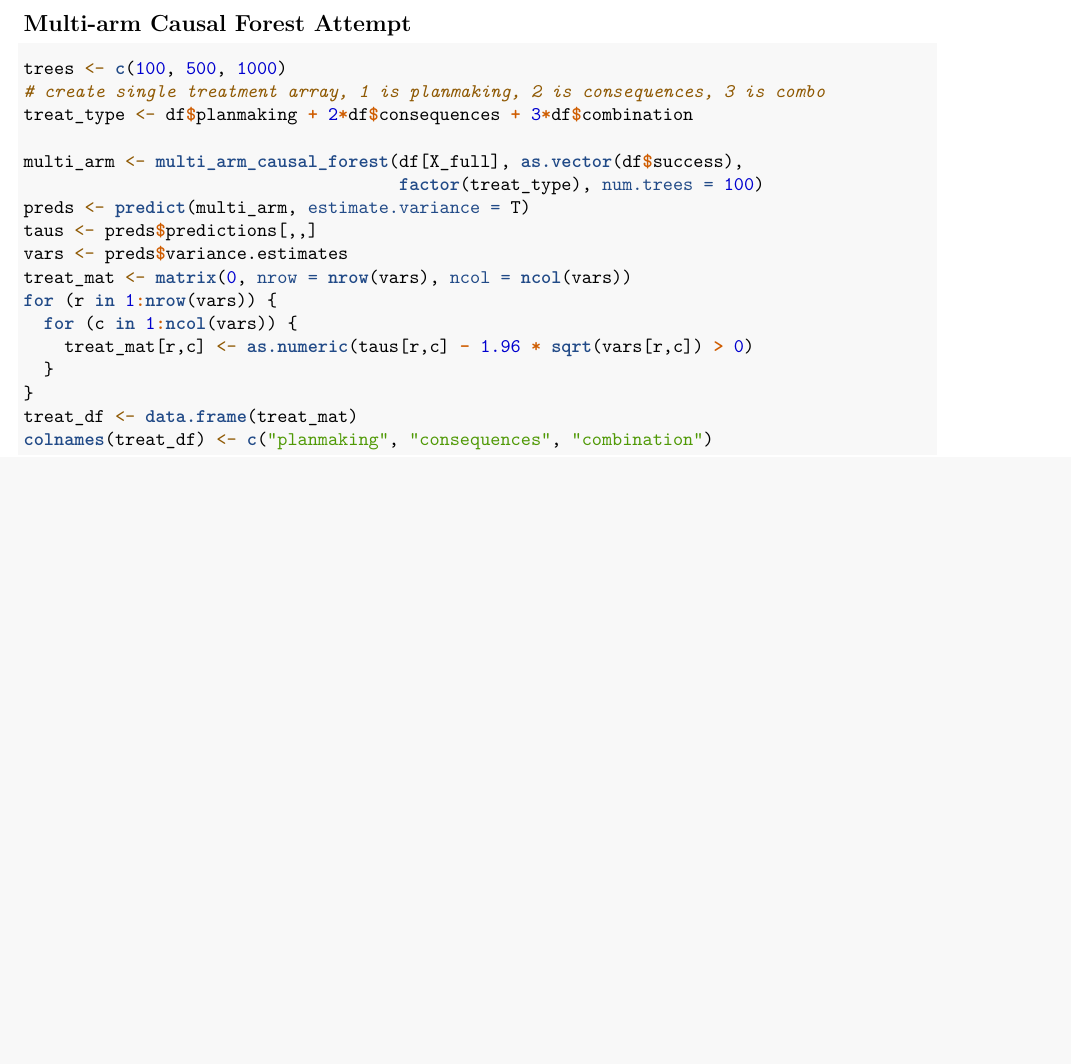
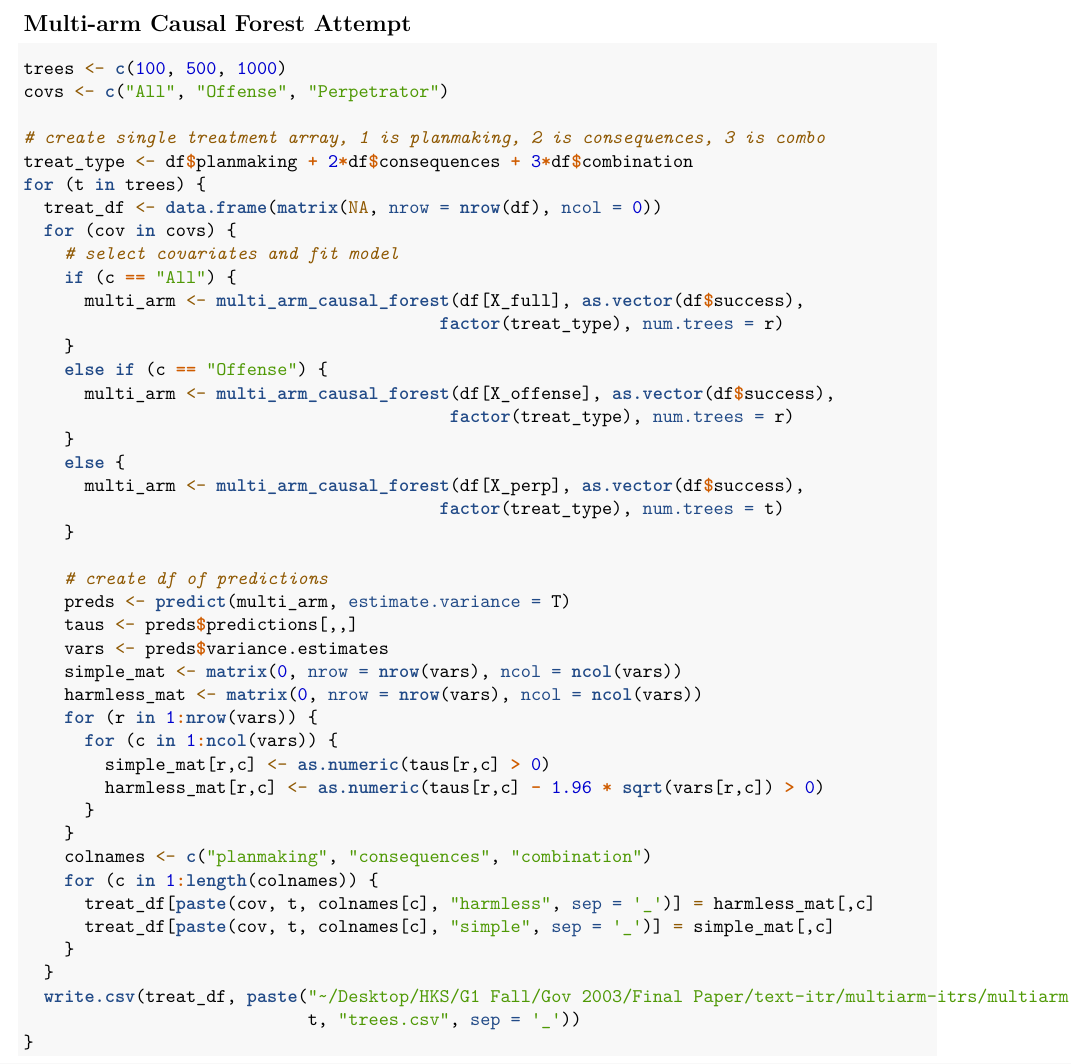
Before and after one commit to madisoncoots/text-itr, an R Markdown document (initial-analysis.Rmd): part of page 4 of 4, cut so that both start at the same text, the shorter picture padded with empty space. Rendered offline with R 4.5, knitr and Pandoc, then LaTeX, with nearby package versions; some code elsewhere in the file could not run offline.

Commit message:
added 500 trees multiarm treatment predictions

````diff
--- a/initial-analysis.Rmd
+++ b/initial-analysis.Rmd
@@ -263,20 +263,46 @@
 ## Multi-arm Causal Forest Attempt
 ```{r eval=FALSE}
 trees <- c(100, 500, 1000)
+covs <- c("All", "Offense", "Perpetrator")
+
 # create single treatment array, 1 is planmaking, 2 is consequences, 3 is combo
 treat_type <- df$planmaking + 2*df$consequences + 3*df$combination
+for (t in trees) {
+  treat_df <- data.frame(matrix(NA, nrow = nrow(df), ncol = 0))
+  for (cov in covs) {
+    # select covariates and fit model
+    if (c == "All") {
+      multi_arm <- multi_arm_causal_forest(df[X_full], as.vector(df$success),
+                                         factor(treat_type), num.trees = r)
+    }
+    else if (c == "Offense") {
+      multi_arm <- multi_arm_causal_forest(df[X_offense], as.vector(df$success),
+                                          factor(treat_type), num.trees = r)
+    }
+    else {
+      multi_arm <- multi_arm_causal_forest(df[X_perp], as.vector(df$success),
+                                         factor(treat_type), num.trees = t)
+    }
 
-multi_arm <- multi_arm_causal_forest(df[X_full], as.vector(df$success),
-                                     factor(treat_type), num.trees = 100)
-preds <- predict(multi_arm, estimate.variance = T)
-taus <- preds$predictions[,,]
-vars <- preds$variance.estimates
-treat_mat <- matrix(0, nrow = nrow(vars), ncol = ncol(vars))
-for (r in 1:nrow(vars)) {
-  for (c in 1:ncol(vars)) {
-    treat_mat[r,c] <- as.numeric(taus[r,c] - 1.96 * sqrt(vars[r,c]) > 0)
+    # create df of predictions
+    preds <- predict(multi_arm, estimate.variance = T)
+    taus <- preds$predictions[,,]
+    vars <- preds$variance.estimates
+    simple_mat <- matrix(0, nrow = nrow(vars), ncol = ncol(vars))
+    harmless_mat <- matrix(0, nrow = nrow(vars), ncol = ncol(vars))
+    for (r in 1:nrow(vars)) {
+      for (c in 1:ncol(vars)) {
+        simple_mat[r,c] <- as.numeric(taus[r,c] > 0)
+        harmless_mat[r,c] <- as.numeric(taus[r,c] - 1.96 * sqrt(vars[r,c]) > 0)
+      }
+    }
+    colnames <- c("planmaking", "consequences", "combination")
+    for (c in 1:length(colnames)) {
+      treat_df[paste(cov, t, colnames[c], "harmless", sep = '_')] = harmless_mat[,c]
+      treat_df[paste(cov, t, colnames[c], "simple", sep = '_')] = simple_mat[,c]
+    }
   }
+  write.csv(treat_df, paste("~/Desktop/HKS/G1 Fall/Gov 2003/Final Paper/text-itr/multiarm-itrs/multiarm",
+                            t, "trees.csv", sep = '_'))
 }
-treat_df <- data.frame(treat_mat)
-colnames(treat_df) <- c("planmaking", "consequences", "combination")
 ```
````
